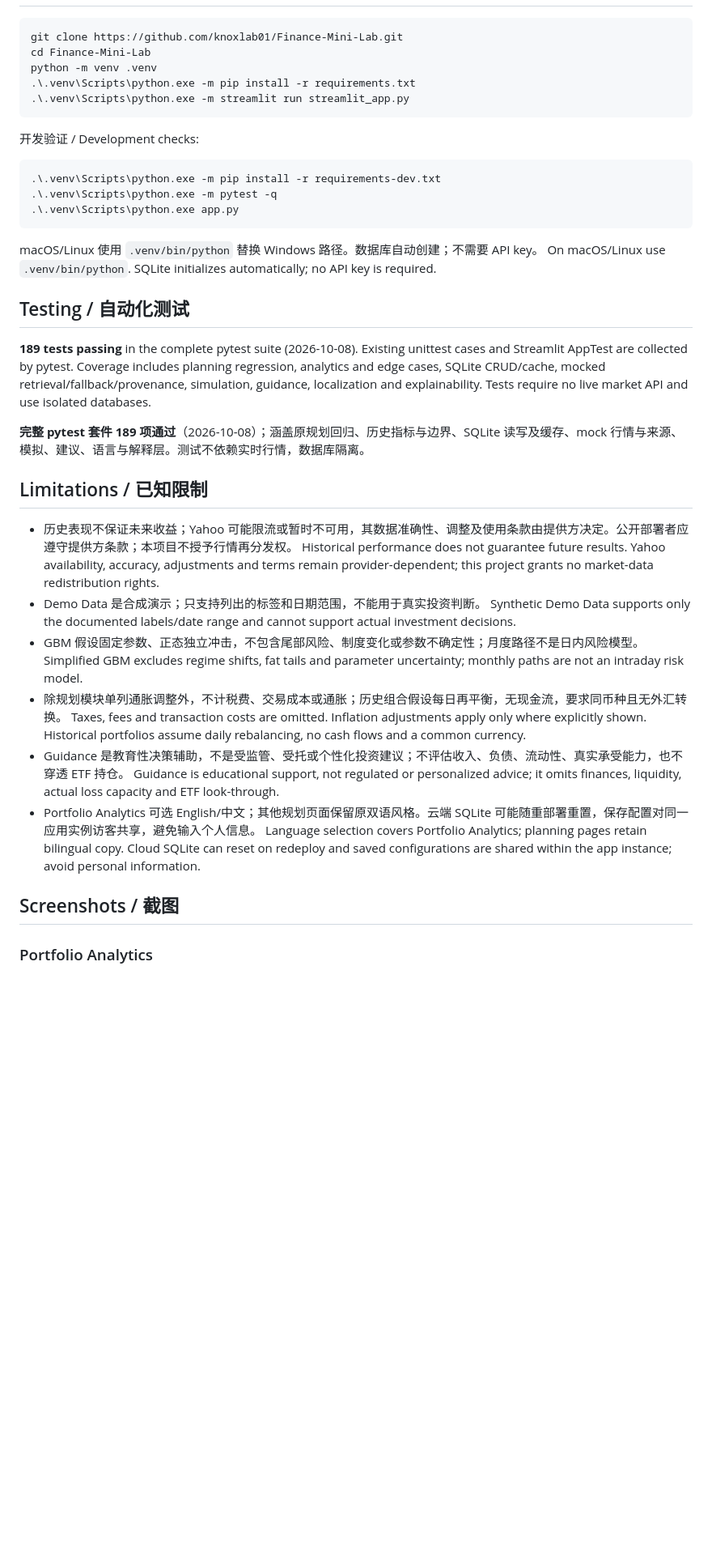
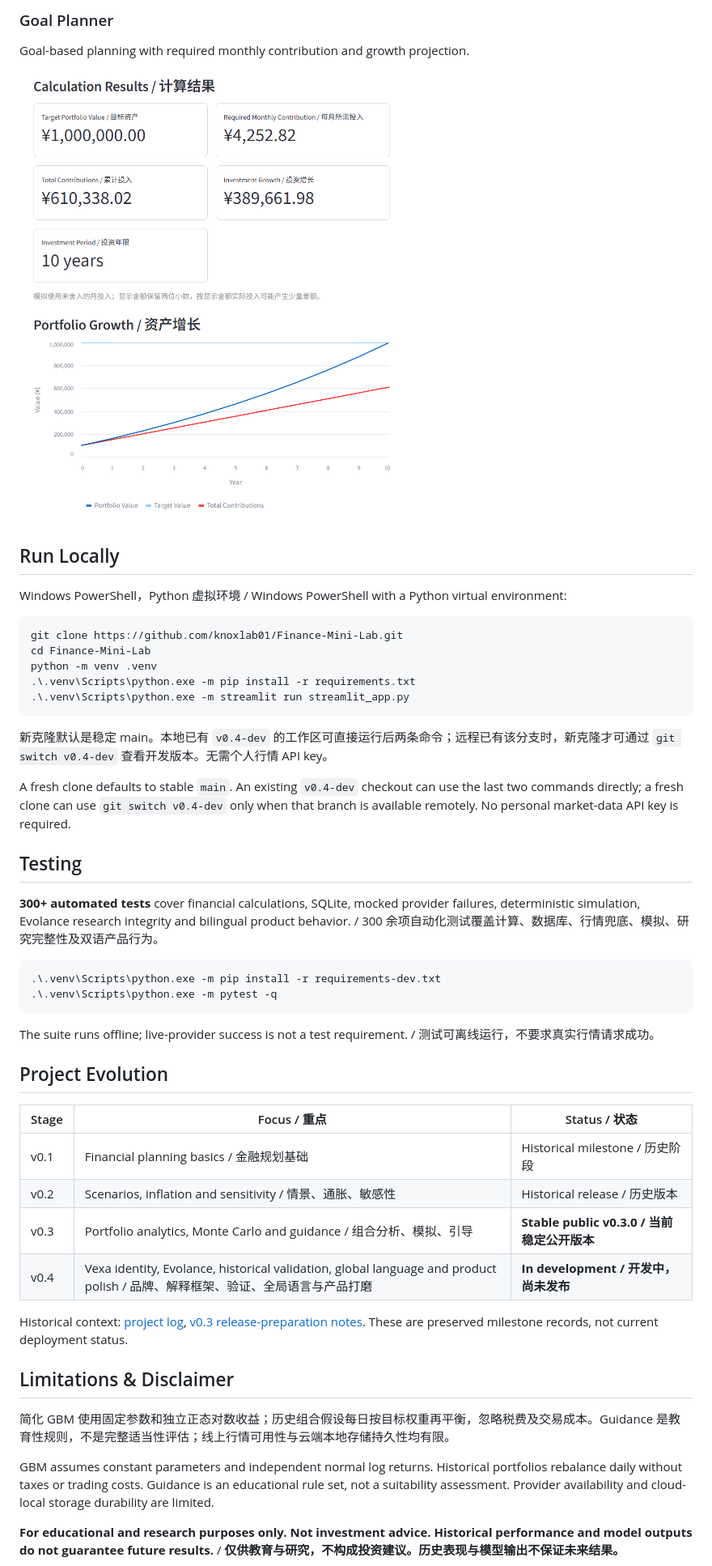
Before and after one commit to knoxlab01/Finance-Mini-Lab, a Markdown page: README.md, the part around one of its changes. Shown at 81% size. Drawn GitHub-style; blank space fills up the shorter version.

Commit message:
Finalize Vexa documentation and methodology

````diff
--- a/README.md
+++ b/README.md
@@ -98,3 +136,12 @@ Kibot is excluded from public runtime; no Alpha Vantage or other licensed fallba
+### Goal Planner
+
+Goal-based planning with required monthly contribution and growth projection.
+
+![Goal Planner](assets/goal_planner.png)
+
+## Run Locally
+
+Windows PowerShell，Python 虚拟环境 / Windows PowerShell with a Python virtual environment:
 
 ```powershell
 git clone https://github.com/knoxlab01/Finance-Mini-Lab.git
@@ -104,39 +151,37 @@ python -m venv .venv
 .\.venv\Scripts\python.exe -m streamlit run streamlit_app.py
 ```
 
-开发验证 / Development checks:
+新克隆默认是稳定 main。本地已有 `v0.4-dev` 的工作区可直接运行后两条命令；远程已有该分支时，新克隆才可通过 `git switch v0.4-dev` 查看开发版本。无需个人行情 API key。
+
+A fresh clone defaults to stable `main`. An existing `v0.4-dev` checkout can use the last two commands directly; a fresh clone can use `git switch v0.4-dev` only when that branch is available remotely. No personal market-data API key is required.
+
+## Testing
+
+**300+ automated tests** cover financial calculations, SQLite, mocked provider failures, deterministic simulation, Evolance research integrity and bilingual product behavior. / 300 余项自动化测试覆盖计算、数据库、行情兜底、模拟、研究完整性及双语产品行为。
 
 ```powershell
 .\.venv\Scripts\python.exe -m pip install -r requirements-dev.txt
 .\.venv\Scripts\python.exe -m pytest -q
-.\.venv\Scripts\python.exe app.py
 ```
 
-macOS/Linux 使用 `.venv/bin/python` 替换 Windows 路径。数据库自动创建；不需要 API key。
-On macOS/Linux use `.venv/bin/python`. SQLite initializes automatically; no API key is required.
+The suite runs offline; live-provider success is not a test requirement. / 测试可离线运行，不要求真实行情请求成功。
 
-## Testing / 自动化测试
+## Project Evolution
 
-**189 tests passing** in the complete pytest suite (2026-10-08). Existing unittest cases and Streamlit AppTest are collected by pytest. Coverage includes planning regression, analytics and edge cases, SQLite CRUD/cache, mocked retrieval/fallback/provenance, simulation, guidance, localization and explainability. Tests require no live market API and use isolated databases.
+| Stage | Focus / 重点 | Status / 状态 |
+| --- | --- | --- |
+| v0.1 | Financial planning basics / 金融规划基础 | Historical milestone / 历史阶段 |
+| v0.2 | Scenarios, inflation and sensitivity / 情景、通胀、敏感性 | Historical release / 历史版本 |
+| v0.3 | Portfolio analytics, Monte Carlo and guidance / 组合分析、模拟、引导 | **Stable public v0.3.0 / 当前稳定公开版本** |
+| v0.4 | Vexa identity, Evolance, historical validation, global language and product polish / 品牌、解释框架、验证、全局语言与产品打磨 | **In development / 开发中，尚未发布** |
 
-**完整 pytest 套件 189 项通过**（2026-10-08）；涵盖原规划回归、历史指标与边界、SQLite 读写及缓存、mock 行情与来源、模拟、建议、语言与解释层。测试不依赖实时行情，数据库隔离。
+Historical context: [project log](docs/project_log.md), [v0.3 release-preparation notes](docs/release_notes_v0.3.0.md). These are preserved milestone records, not current deployment status.
 
-## Limitations / 已知限制
+## Limitations & Disclaimer
 
-- 历史表现不保证未来收益；Yahoo 可能限流或暂时不可用，其数据准确性、调整及使用条款由提供方决定。公开部署者应遵守提供方条款；本项目不授予行情再分发权。
-  Historical performance does not guarantee future results. Yahoo availability, accuracy, adjustments and terms remain provider-dependent; this project grants no market-data redistribution rights.
-- Demo Data 是合成演示；只支持列出的标签和日期范围，不能用于真实投资判断。
-  Synthetic Demo Data supports only the documented labels/date range and cannot support actual investment decisions.
-- GBM 假设固定参数、正态独立冲击，不包含尾部风险、制度变化或参数不确定性；月度路径不是日内风险模型。
-  Simplified GBM excludes regime shifts, fat tails and parameter uncertainty; monthly paths are not an intraday risk model.
-- 除规划模块单列通胀调整外，不计税费、交易成本或通胀；历史组合假设每日再平衡，无现金流，要求同币种且无外汇转换。
-  Taxes, fees and transaction costs are omitted. Inflation adjustments apply only where explicitly shown. Historical portfolios assume daily rebalancing, no cash flows and a common currency.
-- Guidance 是教育性决策辅助，不是受监管、受托或个性化投资建议；不评估收入、负债、流动性、真实承受能力，也不穿透 ETF 持仓。
-  Guidance is educational support, not regulated or personalized advice; it omits finances, liquidity, actual loss capacity and ETF look-through.
-- Portfolio Analytics 可选 English/中文；其他规划页面保留原双语风格。云端 SQLite 可能随重部署重置，保存配置对同一应用实例访客共享，避免输入个人信息。
-  Language selection covers Portfolio Analytics; planning pages retain bilingual copy. Cloud SQLite can reset on redeploy and saved configurations are shared within the app instance; avoid personal information.
+简化 GBM 使用固定参数和独立正态对数收益；历史组合假设每日按目标权重再平衡，忽略税费及交易成本。Guidance 是教育性规则，不是完整适当性评估；线上行情可用性与云端本地存储持久性均有限。
 
-## Screenshots / 截图
+GBM assumes constant parameters and independent normal log returns. Historical portfolios rebalance daily without taxes or trading costs. Guidance is an educational rule set, not a suitability assessment. Provider availability and cloud-local storage durability are limited.
 
-### Portfolio Analytics
+**For educational and research purposes only. Not investment advice. Historical performance and model outputs do not guarantee future results.** / **仅供教育与研究，不构成投资建议。历史表现与模型输出不保证未来结果。**
 
````
Also changed, not shown: other parts of README.md (+106 -103 lines), docs/METHODOLOGY.md (added, +204 -0 lines).
